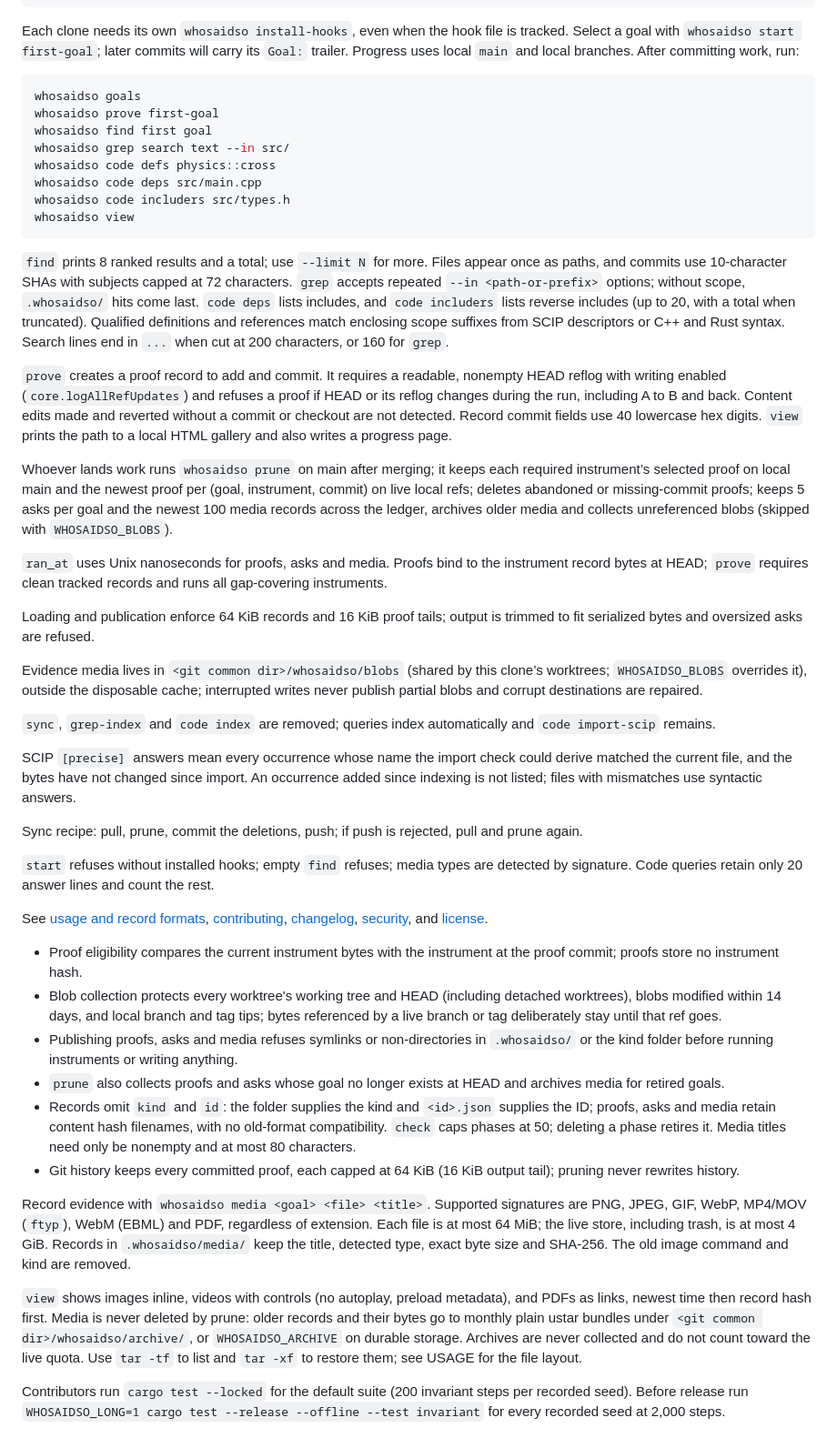
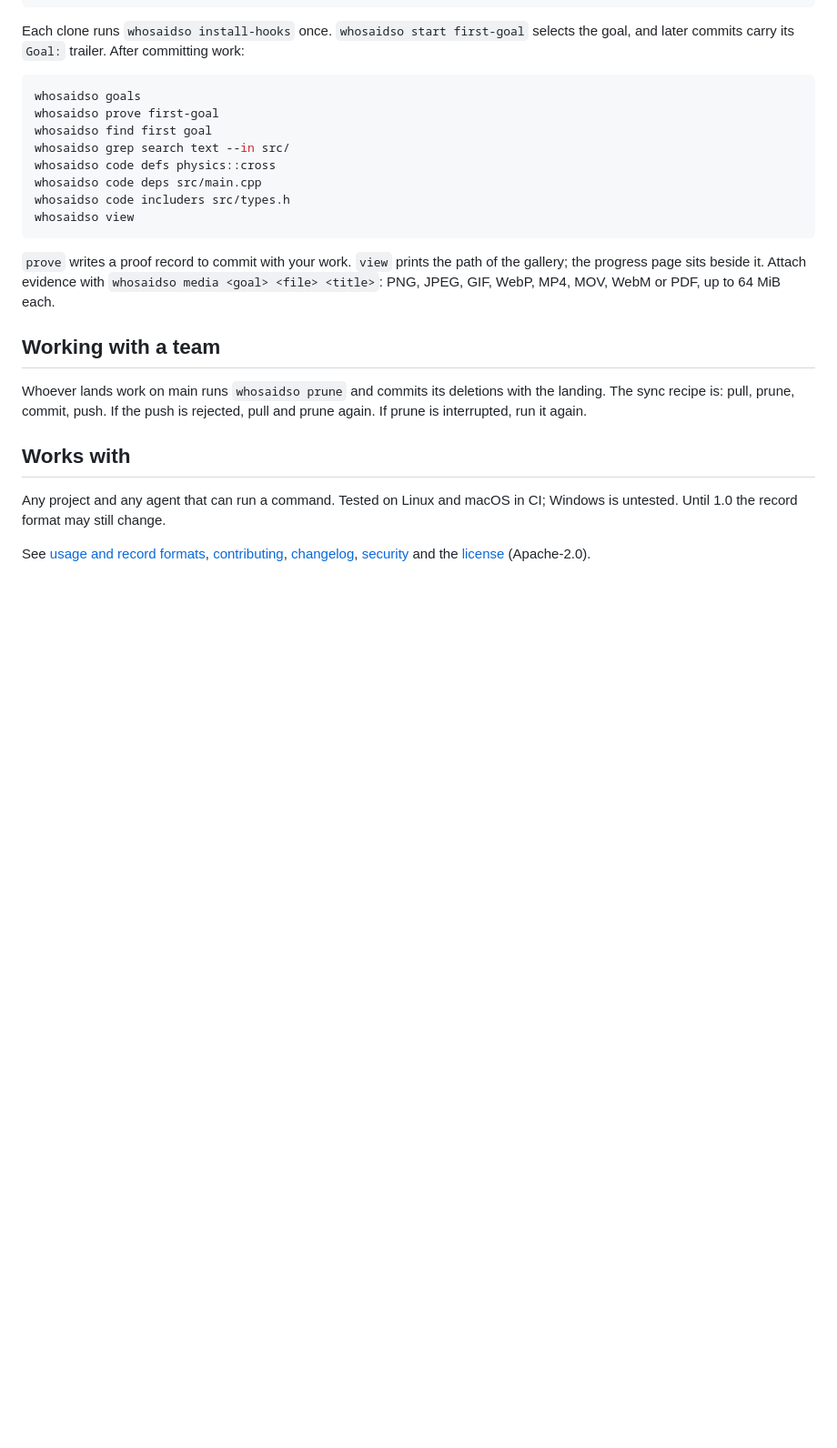
Before and after one commit to alex2481kobe/whosaidso, a Markdown page: README.md, the part around one of its changes. Shown at 91% size. GitHub-like rendering; blank space fills up the shorter version.

````diff
--- a/README.md
+++ b/README.md
@@ -27,7 +74,8 @@ git add .whosaidso
 git commit -m 'Add records'
 ```
 
-Each clone needs its own `whosaidso install-hooks`, even when the hook file is tracked. Select a goal with `whosaidso start first-goal`; later commits will carry its `Goal:` trailer. Progress uses local `main` and local branches. After committing work, run:
+Each clone runs `whosaidso install-hooks` once. `whosaidso start first-goal` selects the goal, and later commits
+carry its `Goal:` trailer. After committing work:
 
 ```sh
 whosaidso goals
@@ -40,37 +88,19 @@ whosaidso code includers src/types.h
 whosaidso view
 ```
 
-`find` prints 8 ranked results and a total; use `--limit N` for more. Files appear once as paths, and commits use 10-character SHAs with subjects capped at 72 characters. `grep` accepts repeated `--in <path-or-prefix>` options; without scope, `.whosaidso/` hits come last. `code deps` lists includes, and `code includers` lists reverse includes (up to 20, with a total when truncated). Qualified definitions and references match enclosing scope suffixes from SCIP descriptors or C++ and Rust syntax. Search lines end in `...` when cut at 200 characters, or 160 for `grep`.
+`prove` writes a proof record to commit with your work. `view` prints the path of the gallery; the progress page
+sits beside it. Attach evidence with `whosaidso media <goal> <file> <title>`: PNG, JPEG, GIF, WebP, MP4, MOV,
+WebM or PDF, up to 64 MiB each.
 
-`prove` creates a proof record to add and commit. It requires a readable, nonempty HEAD reflog with writing enabled (`core.logAllRefUpdates`) and refuses a proof if HEAD or its reflog changes during the run, including A to B and back. Content edits made and reverted without a commit or checkout are not detected. Record commit fields use 40 lowercase hex digits. `view` prints the path to a local HTML gallery and also writes a progress page.
+## Working with a team
 
-Whoever lands work runs `whosaidso prune` on main after merging; it keeps each required instrument’s selected proof on local main and the newest proof per (goal, instrument, commit) on live local refs; deletes abandoned or missing-commit proofs; keeps 5 asks per goal and the newest 100 media records across the ledger, archives older media and collects unreferenced blobs (skipped with `WHOSAIDSO_BLOBS`).
+Whoever lands work on main runs `whosaidso prune` and commits its deletions with the landing. The sync recipe is:
+pull, prune, commit, push. If the push is rejected, pull and prune again. If prune is interrupted, run it again.
 
-`ran_at` uses Unix nanoseconds for proofs, asks and media. Proofs bind to the instrument record bytes at HEAD; `prove` requires clean tracked records and runs all gap-covering instruments.
+## Works with
 
-Loading and publication enforce 64 KiB records and 16 KiB proof tails; output is trimmed to fit serialized bytes and oversized asks are refused.
+Any project and any agent that can run a command. Tested on Linux and macOS in CI; Windows is untested. Until 1.0
+the record format may still change.
 
-Evidence media lives in `<git common dir>/whosaidso/blobs` (shared by this clone’s worktrees; `WHOSAIDSO_BLOBS` overrides it), outside the disposable cache; interrupted writes never publish partial blobs and corrupt destinations are repaired.
-
-`sync`, `grep-index` and `code index` are removed; queries index automatically and `code import-scip` remains.
-
-SCIP `[precise]` answers mean every occurrence whose name the import check could derive matched the current file, and the bytes have not changed since import. An occurrence added since indexing is not listed; files with mismatches use syntactic answers.
-
-Sync recipe: pull, prune, commit the deletions, push; if push is rejected, pull and prune again.
-
-`start` refuses without installed hooks; empty `find` refuses; media types are detected by signature. Code queries retain only 20 answer lines and count the rest.
-
-See [usage and record formats](USAGE.md), [contributing](CONTRIBUTING.md), [changelog](CHANGELOG.md), [security](SECURITY.md), and [license](LICENSE).
-
-- Proof eligibility compares the current instrument bytes with the instrument at the proof commit; proofs store no instrument hash.
-- Blob collection protects every worktree's working tree and HEAD (including detached worktrees), blobs modified within 14 days, and local branch and tag tips; bytes referenced by a live branch or tag deliberately stay until that ref goes.
-- Publishing proofs, asks and media refuses symlinks or non-directories in `.whosaidso/` or the kind folder before running instruments or writing anything.
-- `prune` also collects proofs and asks whose goal no longer exists at HEAD and archives media for retired goals.
-- Records omit `kind` and `id`: the folder supplies the kind and `<id>.json` supplies the ID; proofs, asks and media retain content hash filenames, with no old-format compatibility. `check` caps phases at 50; deleting a phase retires it. Media titles need only be nonempty and at most 80 characters.
-- Git history keeps every committed proof, each capped at 64 KiB (16 KiB output tail); pruning never rewrites history.
-
-Record evidence with `whosaidso media <goal> <file> <title>`. Supported signatures are PNG, JPEG, GIF, WebP, MP4/MOV (`ftyp`), WebM (EBML) and PDF, regardless of extension. Each file is at most 64 MiB; the live store, including trash, is at most 4 GiB. Records in `.whosaidso/media/` keep the title, detected type, exact byte size and SHA-256. The old image command and kind are removed.
-
-`view` shows images inline, videos with controls (no autoplay, preload metadata), and PDFs as links, newest time then record hash first. Media is never deleted by prune: older records and their bytes go to monthly plain ustar bundles under `<git common dir>/whosaidso/archive/`, or `WHOSAIDSO_ARCHIVE` on durable storage. Archives are never collected and do not count toward the live quota. Use `tar -tf` to list and `tar -xf` to restore them; see USAGE for the file layout.
-
-Contributors run `cargo test --locked` for the default suite (200 invariant steps per recorded seed). Before release run `WHOSAIDSO_LONG=1 cargo test --release --offline --test invariant` for every recorded seed at 2,000 steps.
+See [usage and record formats](USAGE.md), [contributing](CONTRIBUTING.md), [changelog](CHANGELOG.md),
+[security](SECURITY.md) and the [license](LICENSE) (Apache-2.0).
````
Also changed, not shown: other parts of README.md (+55 -8 lines), USAGE.md (+2 -0 lines), assets/ui-gallery.png (added), assets/ui-progress.png (added), 1 other file.
